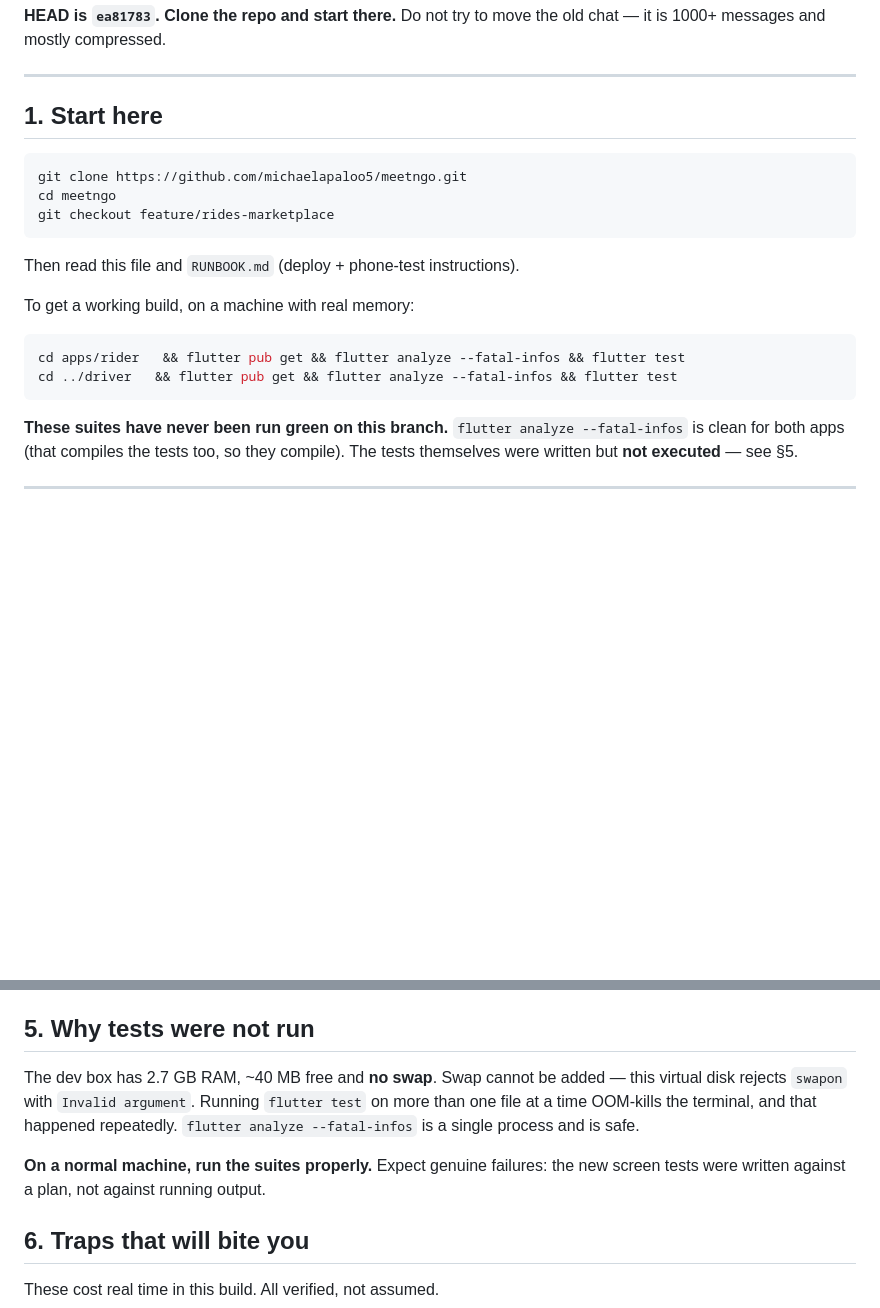
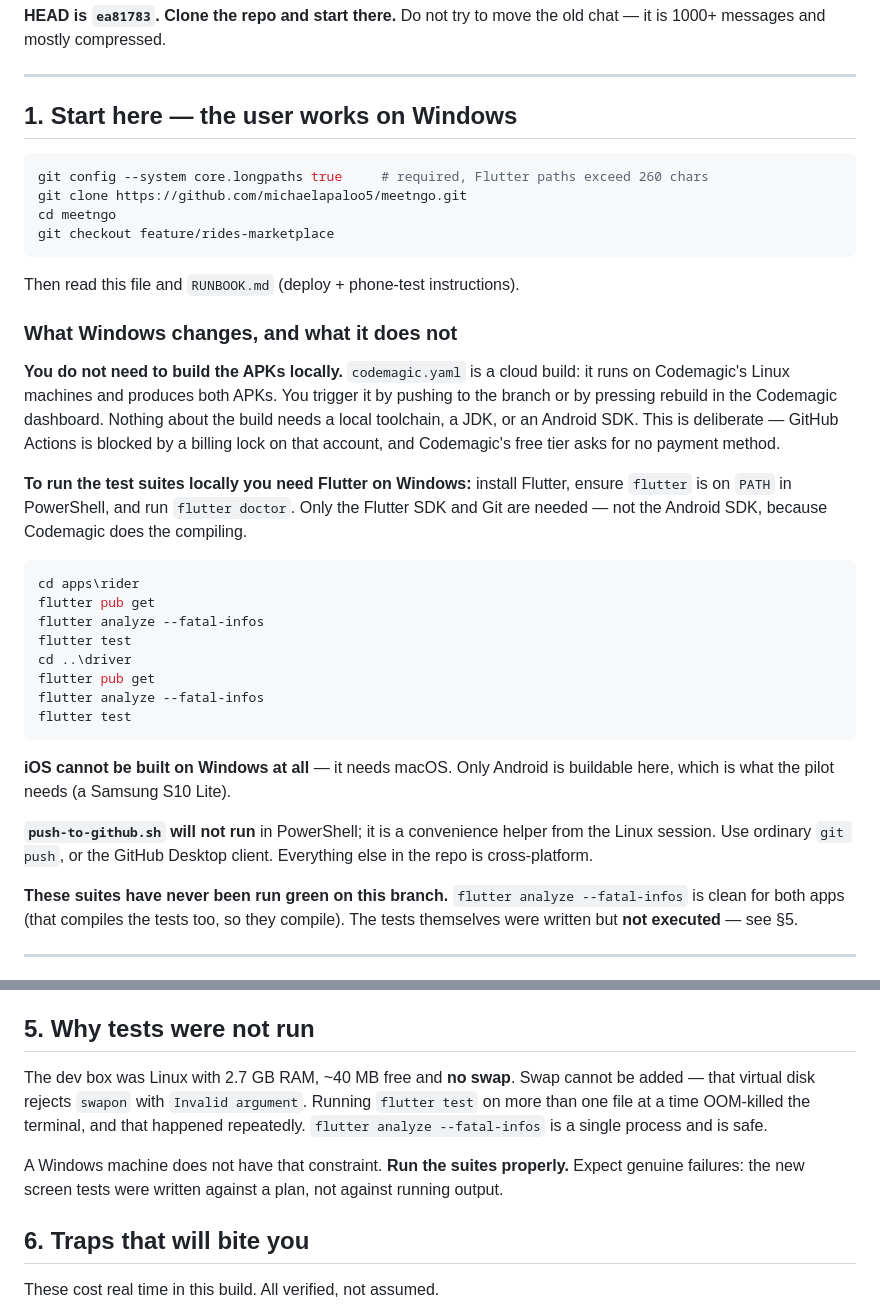
Before and after one commit to michaelapaloo5/meetngo, a Markdown page: HANDOFF.md, 2 parts joined by grey strips. Drawn GitHub-style; blank space fills up the shorter version.

Commit message:
docs: Windows setup for the handoff

````diff
--- a/HANDOFF.md
+++ b/HANDOFF.md
@@ -9,9 +9,10 @@ old chat — it is 1000+ messages and mostly compressed.
 
 ---
 
-## 1. Start here
+## 1. Start here — the user works on **Windows**
 
-```bash
+```powershell
+git config --system core.longpaths true     # required, Flutter paths exceed 260 chars
 git clone https://github.com/michaelapaloo5/meetngo.git
 cd meetngo
 git checkout feature/rides-marketplace
@@ -19,12 +20,37 @@ git checkout feature/rides-marketplace
 
 Then read this file and `RUNBOOK.md` (deploy + phone-test instructions).
 
-To get a working build, on a machine with real memory:
+### What Windows changes, and what it does not
 
-```bash
-cd apps/rider   && flutter pub get && flutter analyze --fatal-infos && flutter test
-cd ../driver   && flutter pub get && flutter analyze --fatal-infos && flutter test
+**You do not need to build the APKs locally.** `codemagic.yaml` is a cloud
+build: it runs on Codemagic's Linux machines and produces both APKs. You trigger
+it by pushing to the branch or by pressing rebuild in the Codemagic dashboard.
+Nothing about the build needs a local toolchain, a JDK, or an Android SDK. This
+is deliberate — GitHub Actions is blocked by a billing lock on that account, and
+Codemagic's free tier asks for no payment method.
+
+**To run the test suites locally you need Flutter on Windows:**
+install Flutter, ensure `flutter` is on `PATH` in PowerShell, and run
+`flutter doctor`. Only the Flutter SDK and Git are needed — not the Android SDK,
+because Codemagic does the compiling.
+
+```powershell
+cd apps\rider
+flutter pub get
+flutter analyze --fatal-infos
+flutter test
+cd ..\driver
+flutter pub get
+flutter analyze --fatal-infos
+flutter test
 ```
+
+**iOS cannot be built on Windows at all** — it needs macOS. Only Android is
+buildable here, which is what the pilot needs (a Samsung S10 Lite).
+
+**`push-to-github.sh` will not run** in PowerShell; it is a convenience helper
+from the Linux session. Use ordinary `git push`, or the GitHub Desktop client.
+Everything else in the repo is cross-platform.
 
 **These suites have never been run green on this branch.** `flutter analyze
 --fatal-infos` is clean for both apps (that compiles the tests too, so they
@@ -93,14 +119,15 @@ Everything else was made real.
 
 ## 5. Why tests were not run
 
-The dev box has 2.7 GB RAM, ~40 MB free and **no swap**. Swap cannot be added —
-this virtual disk rejects `swapon` with `Invalid argument`. Running
-`flutter test` on more than one file at a time OOM-kills the terminal, and that
+The dev box was Linux with 2.7 GB RAM, ~40 MB free and **no swap**. Swap cannot
+be added — that virtual disk rejects `swapon` with `Invalid argument`. Running
+`flutter test` on more than one file at a time OOM-killed the terminal, and that
 happened repeatedly. `flutter analyze --fatal-infos` is a single process and is
 safe.
 
-**On a normal machine, run the suites properly.** Expect genuine failures: the
-new screen tests were written against a plan, not against running output.
+A Windows machine does not have that constraint. **Run the suites properly.**
+Expect genuine failures: the new screen tests were written against a plan, not
+against running output.
 
 ## 6. Traps that will bite you
 
````
